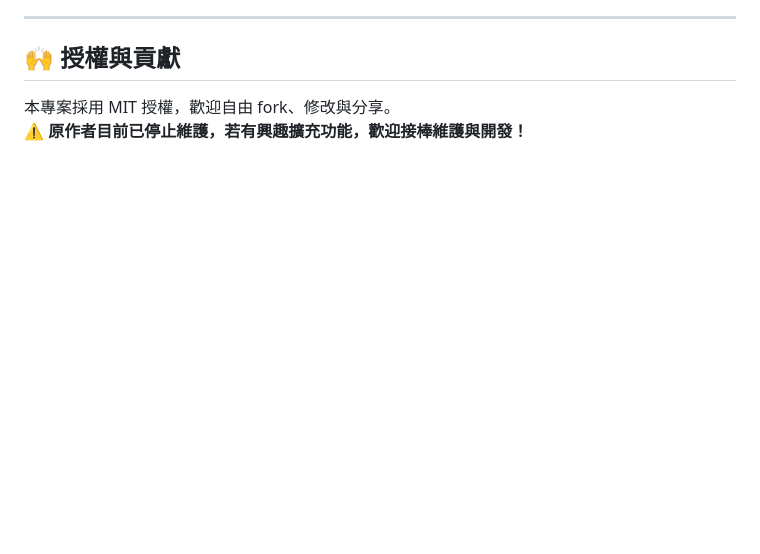
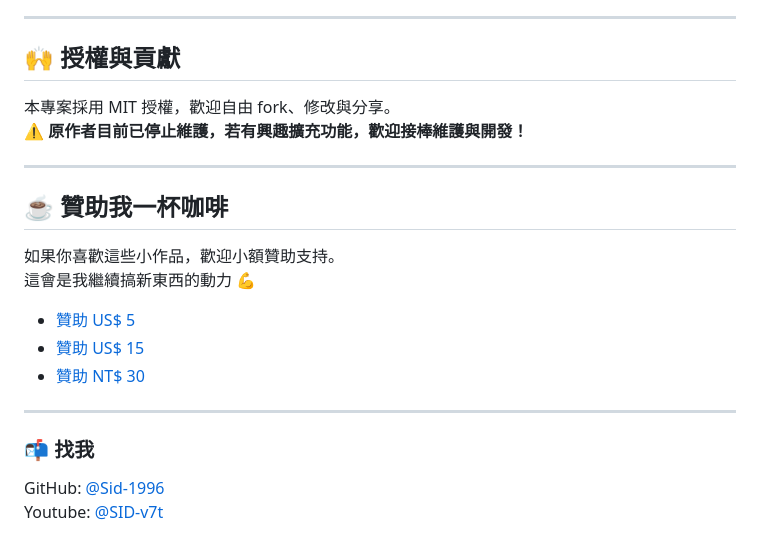
Before and after one commit to Sid-1996/AetherGazer-SemiAuto-AHK, a Markdown page: README.md, the part around the change. Rendered like a GitHub page; blank space fills up the shorter version.

```diff
--- a/README.md
+++ b/README.md
@@ -79,3 +79,19 @@
 
 本專案採用 MIT 授權，歡迎自由 fork、修改與分享。
 ⚠️ **原作者目前已停止維護，若有興趣擴充功能，歡迎接棒維護與開發！**
+
+---
+
+## ☕ 贊助我一杯咖啡
+如果你喜歡這些小作品，歡迎小額贊助支持。
+這會是我繼續搞新東西的動力 💪
+
+- [贊助 US$ 5](https://www.paypal.com/ncp/payment/ARWX3ZS893UKU)
+- [贊助 US$ 15](https://www.paypal.com/ncp/payment/4YCFVARX3ADGW)
+- [贊助 NT$ 30](https://p.ecpay.com.tw/E0E3A)
+
+---
+
+### 📬 找我
+GitHub: [@Sid-1996](https://github.com/Sid-1996)
+Youtube: [@SID-v7t](https://www.youtube.com/@SID-v7t)
```
